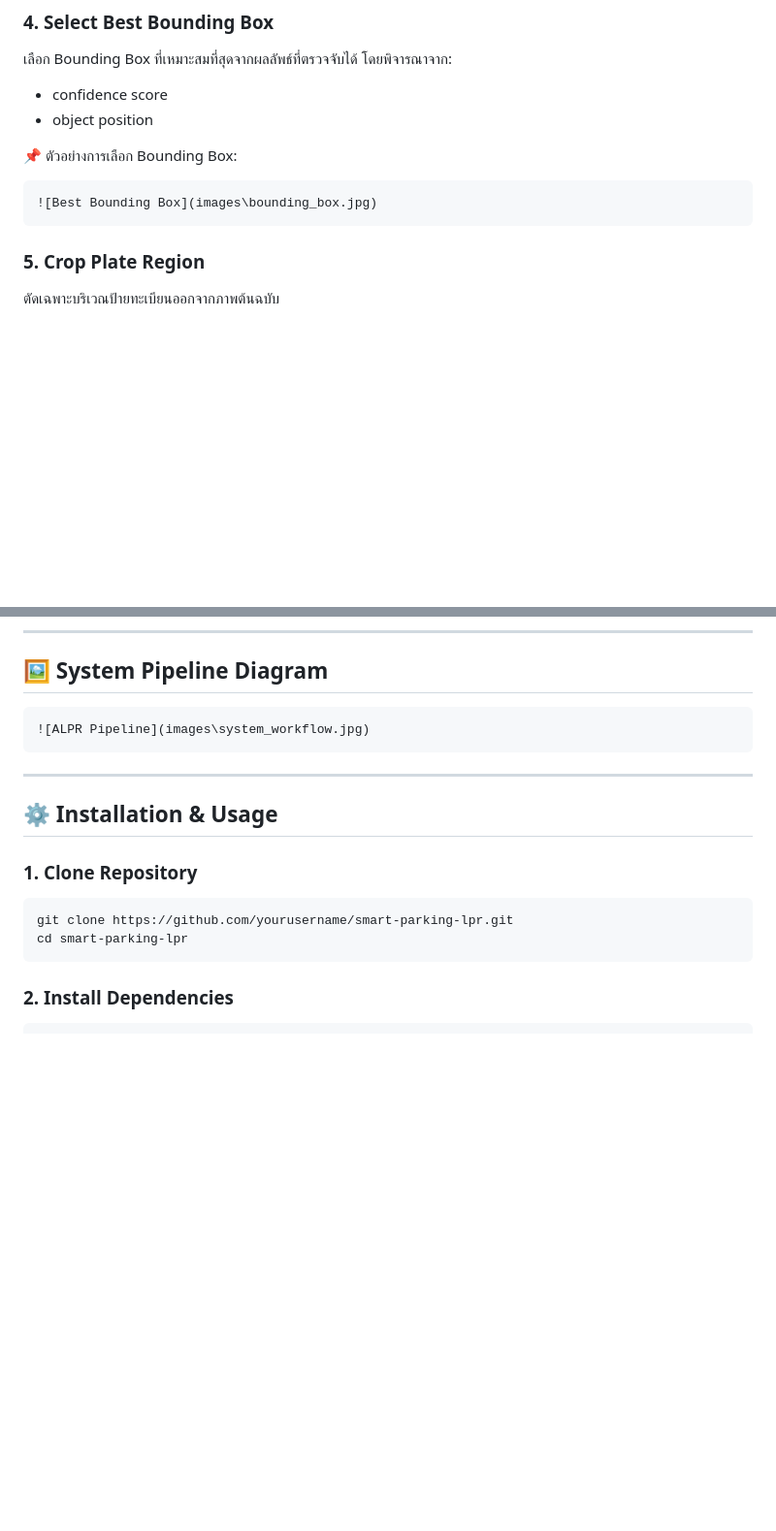
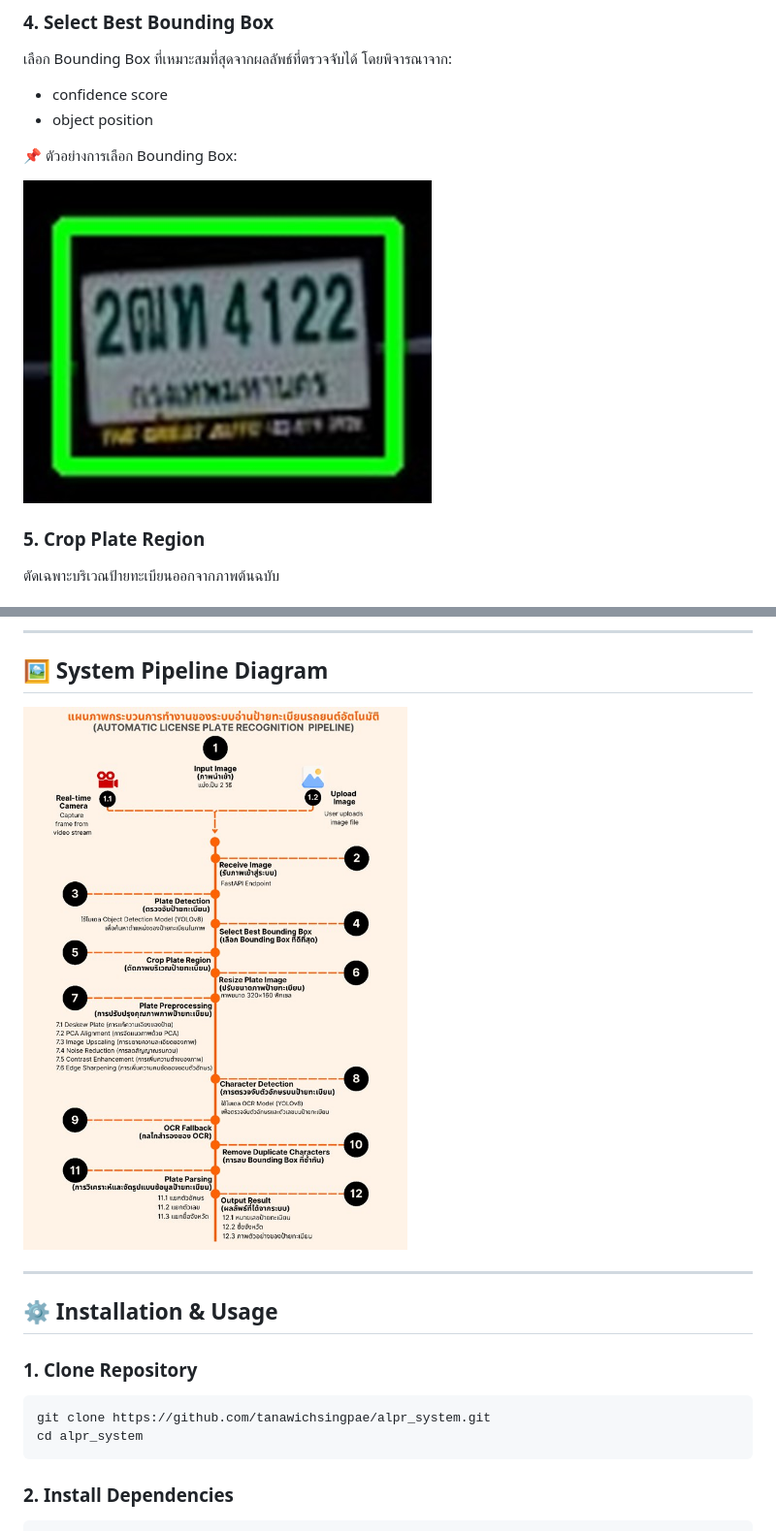
Before and after one commit to tanawichsingpae/alpr_system, a Markdown page: README.md, 2 parts joined by grey strips. Shown at 97% size. Rendered like a GitHub page; blank space fills up the shorter version.

````diff
--- a/README.md
+++ b/README.md
@@ -89,9 +89,7 @@
 
 📌 ตัวอย่างการเลือก Bounding Box:
 
-```markdown
-![Best Bounding Box](images\bounding_box.jpg)
-```
+![Best Bounding Box](images/bounding_box.jpg)
 
 ### 5. Crop Plate Region
 
@@ -150,9 +146,7 @@
 
 ## 🖼 System Pipeline Diagram
 
-```markdown
-![ALPR Pipeline](images\system_workflow.jpg)
-```
+![ALPR Pipeline](images/system_workflow.jpg)
 
 ---
 
@@ -161,8 +155,8 @@
 ### 1. Clone Repository
 
 ```bash
-git clone https://github.com/yourusername/smart-parking-lpr.git
-cd smart-parking-lpr
+git clone https://github.com/tanawichsingpae/alpr_system.git
+cd alpr_system
 ```
 
 ### 2. Install Dependencies
````
Also changed, not shown: other parts of README.md (+2 -6 lines).
